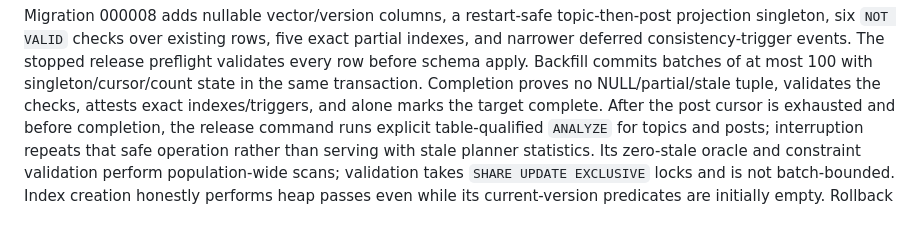
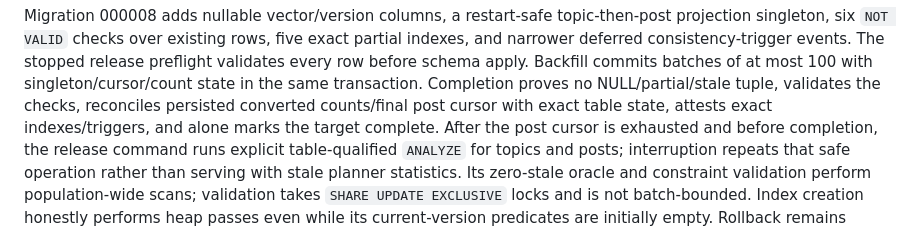
Before and after one commit to gotthboard/gotth-bb, a Markdown page: docs/architecture.md, the part around the change. GitHub-like rendering.

```diff
--- a/docs/architecture.md
+++ b/docs/architecture.md
@@ -490,7 +490,8 @@ rows, five exact partial indexes, and narrower deferred consistency-trigger
 events. The stopped release preflight validates every row before schema apply.
 Backfill commits batches of at most 100 with singleton/cursor/count state in the
 same transaction. Completion proves no NULL/partial/stale tuple, validates the
-checks, attests exact indexes/triggers, and alone marks the target complete.
+checks, reconciles persisted converted counts/final post cursor with exact table
+state, attests exact indexes/triggers, and alone marks the target complete.
 After the post cursor is exhausted and before completion, the release command
 runs explicit table-qualified `ANALYZE` for topics and posts; interruption
 repeats that safe operation rather than serving with stale planner statistics.
```
Also changed, not shown: docs/implementation-spec.md (+15 -1 lines), docs/verification.md (+2 -1 lines).
